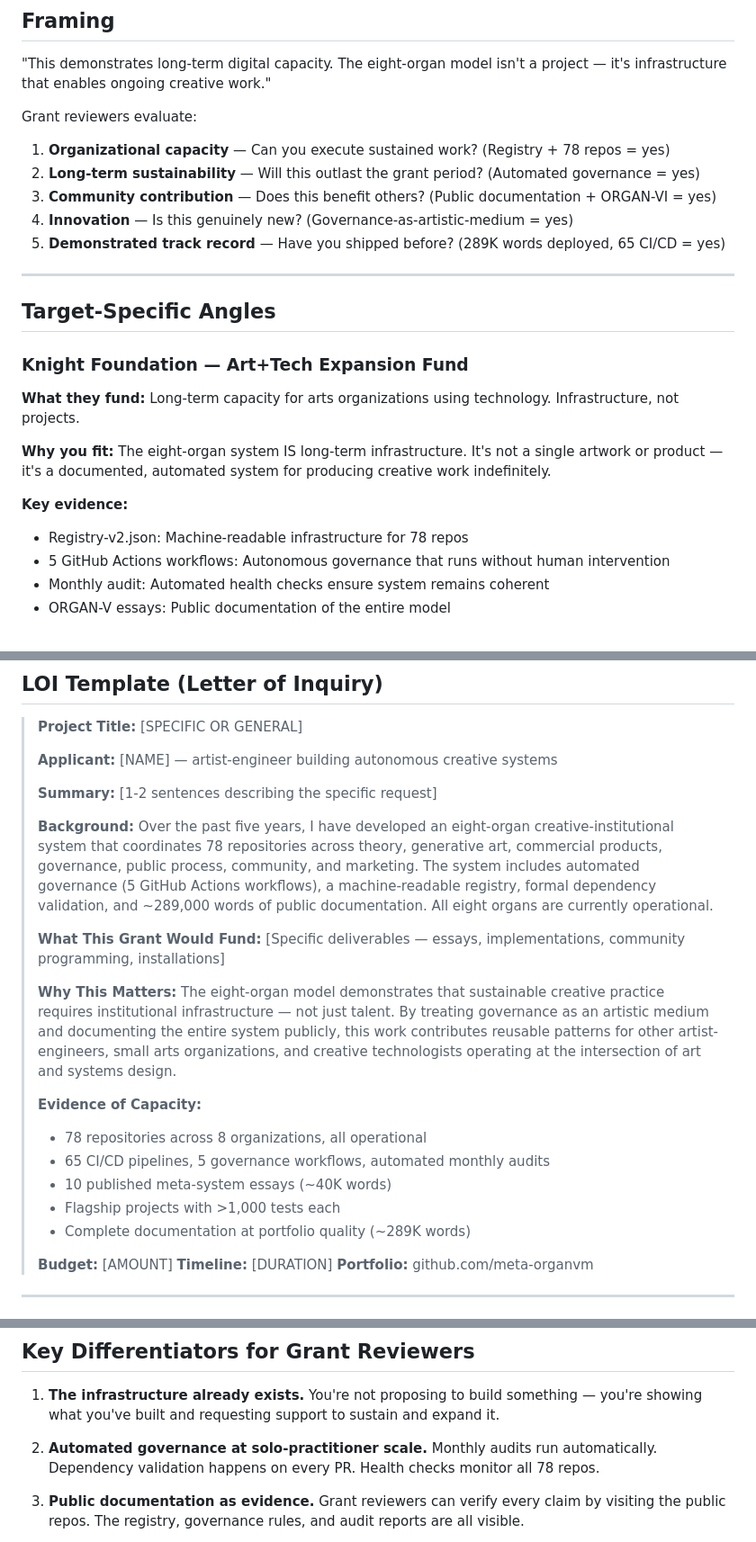
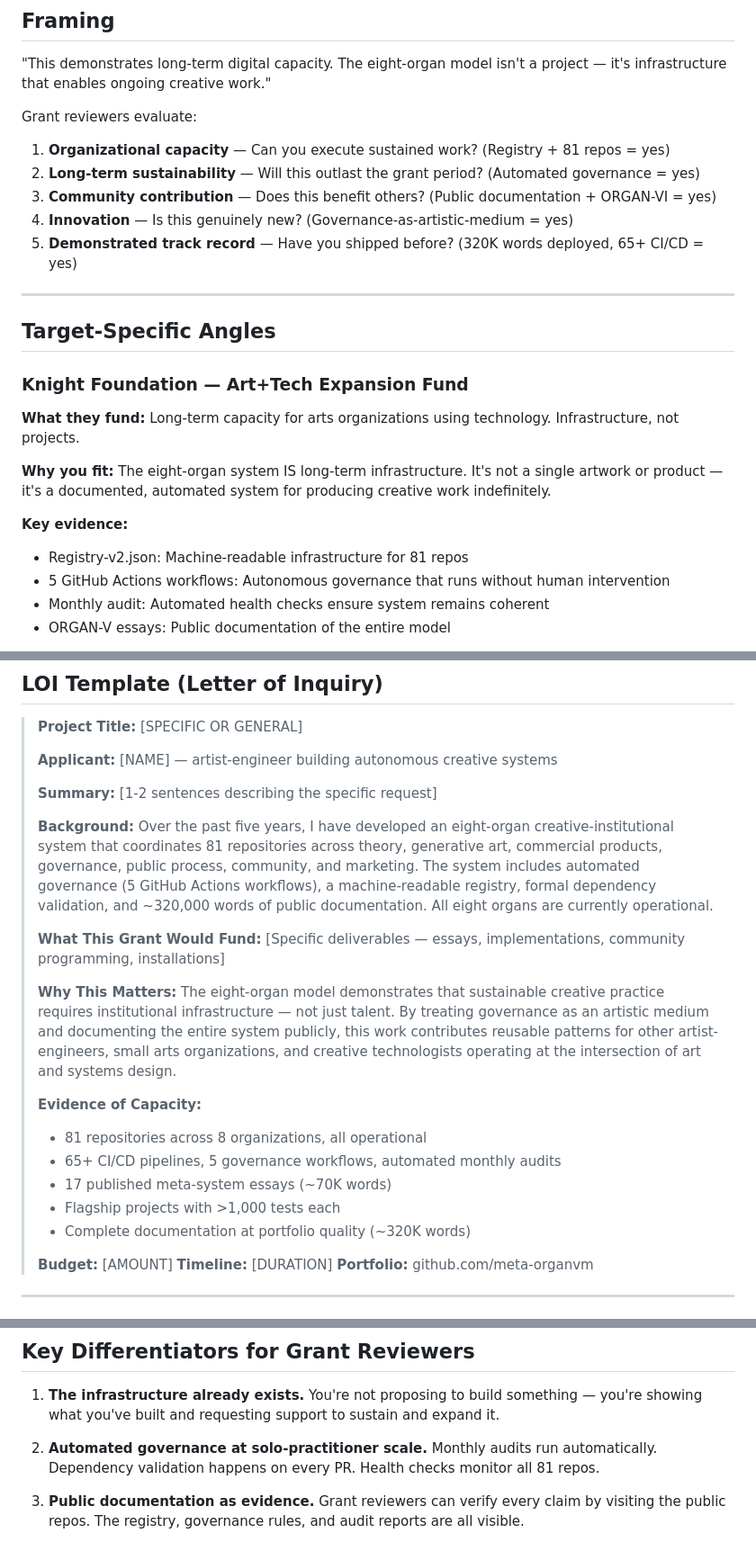
Before and after one commit to meta-organvm/organvm-corpvs-testamentvm, a Markdown page: docs/applications/02-track-grants.md, 3 parts joined by grey strips. Shown at 90% size. Drawn GitHub-style.

Commit message:
docs: PROPULSION Sprint — update all application materials with current numbers (81 repos, 320K words, 64 PRODUCTION)

```diff
--- a/docs/applications/02-track-grants.md
+++ b/docs/applications/02-track-grants.md
@@ -11,11 +11,11 @@
 "This demonstrates long-term digital capacity. The eight-organ model isn't a project — it's infrastructure that enables ongoing creative work."
 
 Grant reviewers evaluate:
-1. **Organizational capacity** — Can you execute sustained work? (Registry + 78 repos = yes)
+1. **Organizational capacity** — Can you execute sustained work? (Registry + 81 repos = yes)
 2. **Long-term sustainability** — Will this outlast the grant period? (Automated governance = yes)
 3. **Community contribution** — Does this benefit others? (Public documentation + ORGAN-VI = yes)
 4. **Innovation** — Is this genuinely new? (Governance-as-artistic-medium = yes)
-5. **Demonstrated track record** — Have you shipped before? (289K words deployed, 65 CI/CD = yes)
+5. **Demonstrated track record** — Have you shipped before? (320K words deployed, 65+ CI/CD = yes)
 
 ---
 
@@ -28,7 +28,7 @@ Grant reviewers evaluate:
 **Why you fit:** The eight-organ system IS long-term infrastructure. It's not a single artwork or product — it's a documented, automated system for producing creative work indefinitely.
 
 **Key evidence:**
-- Registry-v2.json: Machine-readable infrastructure for 78 repos
+- Registry-v2.json: Machine-readable infrastructure for 81 repos
 - 5 GitHub Actions workflows: Autonomous governance that runs without human intervention
 - Monthly audit: Automated health checks ensure system remains coherent
 - ORGAN-V essays: Public documentation of the entire model
@@ -85,7 +85,7 @@ Grant reviewers evaluate:
 > [1-2 sentences describing the specific request]
 >
 > **Background:**
-> Over the past five years, I have developed an eight-organ creative-institutional system that coordinates 78 repositories across theory, generative art, commercial products, governance, public process, community, and marketing. The system includes automated governance (5 GitHub Actions workflows), a machine-readable registry, formal dependency validation, and ~289,000 words of public documentation. All eight organs are currently operational.
+> Over the past five years, I have developed an eight-organ creative-institutional system that coordinates 81 repositories across theory, generative art, commercial products, governance, public process, community, and marketing. The system includes automated governance (5 GitHub Actions workflows), a machine-readable registry, formal dependency validation, and ~320,000 words of public documentation. All eight organs are currently operational.
 >
 > **What This Grant Would Fund:**
 > [Specific deliverables — essays, implementations, community programming, installations]
@@ -94,11 +94,11 @@ Grant reviewers evaluate:
 > The eight-organ model demonstrates that sustainable creative practice requires institutional infrastructure — not just talent. By treating governance as an artistic medium and documenting the entire system publicly, this work contributes reusable patterns for other artist-engineers, small arts organizations, and creative technologists operating at the intersection of art and systems design.
 >
 > **Evidence of Capacity:**
-> - 78 repositories across 8 organizations, all operational
-> - 65 CI/CD pipelines, 5 governance workflows, automated monthly audits
-> - 10 published meta-system essays (~40K words)
+> - 81 repositories across 8 organizations, all operational
+> - 65+ CI/CD pipelines, 5 governance workflows, automated monthly audits
+> - 17 published meta-system essays (~70K words)
 > - Flagship projects with >1,000 tests each
-> - Complete documentation at portfolio quality (~289K words)
+> - Complete documentation at portfolio quality (~320K words)
 >
 > **Budget:** [AMOUNT]
 > **Timeline:** [DURATION]
@@ -128,7 +128,7 @@ For grants that require dollar budgets, translate the TE model:
 
 1. **The infrastructure already exists.** You're not proposing to build something — you're showing what you've built and requesting support to sustain and expand it.
 
-2. **Automated governance at solo-practitioner scale.** Monthly audits run automatically. Dependency validation happens on every PR. Health checks monitor all 78 repos.
+2. **Automated governance at solo-practitioner scale.** Monthly audits run automatically. Dependency validation happens on every PR. Health checks monitor all 81 repos.
 
 3. **Public documentation as evidence.** Grant reviewers can verify every claim by visiting the public repos. The registry, governance rules, and audit reports are all visible.
 
```
